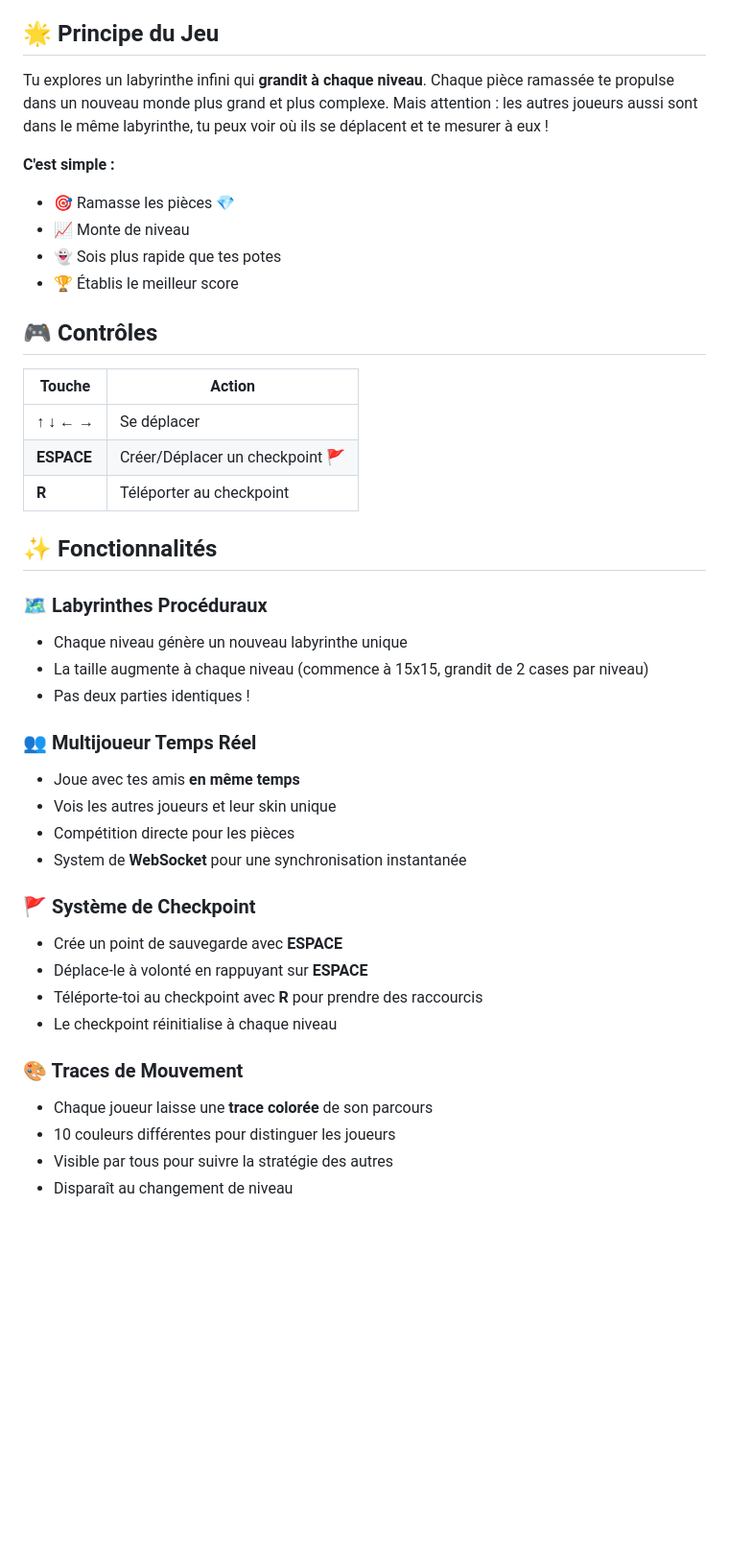
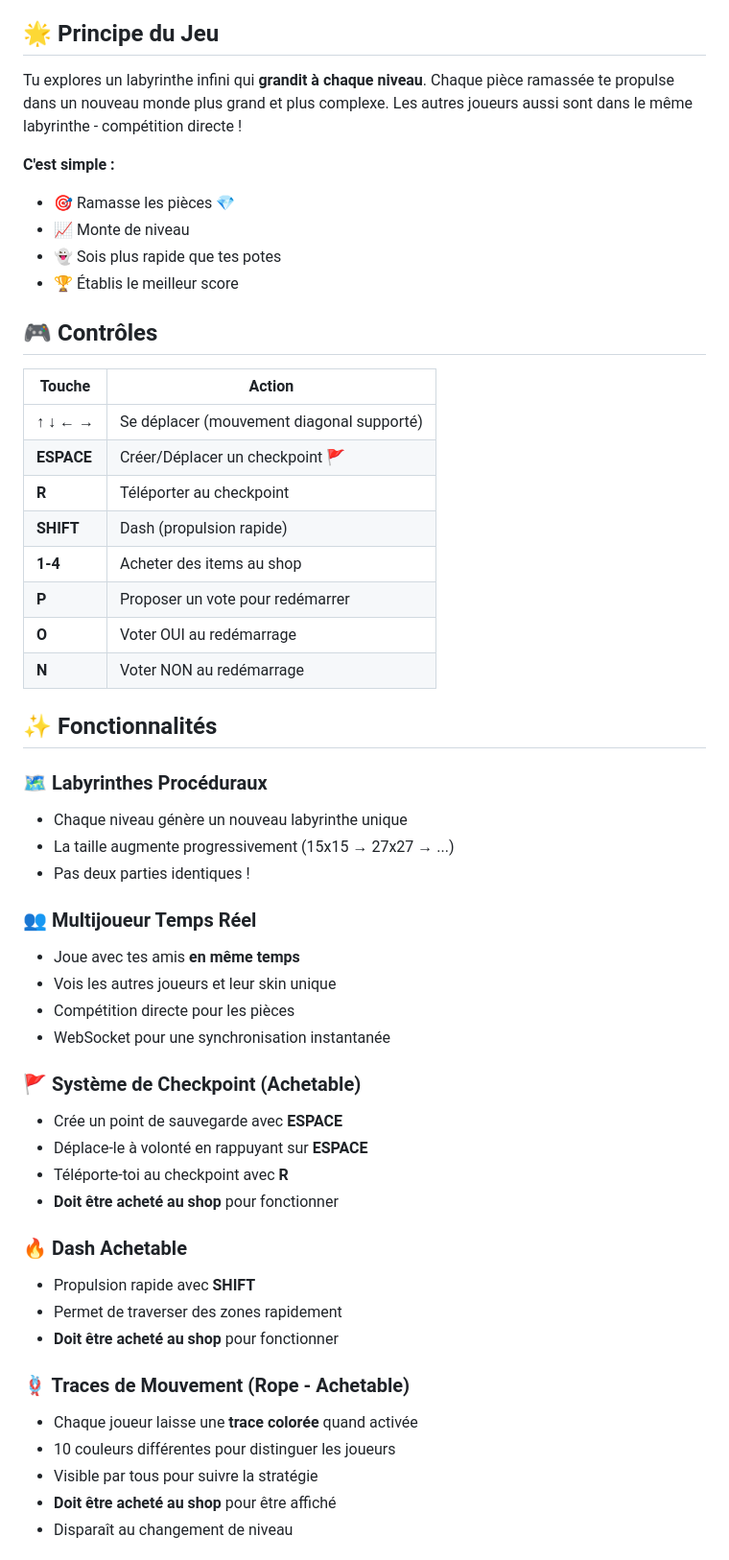
Before and after one commit to dadouman/jeu-1-io, a Markdown page: README.md, the part around the change printed below. Shown: that part at 96% size. GitHub-like rendering; blank space fills up the shorter version.

```diff
--- a/README.md
+++ b/README.md
@@ -4,7 +4,7 @@ Bienvenue dans **Rogue-Like .io**, un jeu multijoueur temps réel où tu explore
 
 ## 🌟 Principe du Jeu
 
-Tu explores un labyrinthe infini qui **grandit à chaque niveau**. Chaque pièce ramassée te propulse dans un nouveau monde plus grand et plus complexe. Mais attention : les autres joueurs aussi sont dans le même labyrinthe, tu peux voir où ils se déplacent et te mesurer à eux !
+Tu explores un labyrinthe infini qui **grandit à chaque niveau**. Chaque pièce ramassée te propulse dans un nouveau monde plus grand et plus complexe. Les autres joueurs aussi sont dans le même labyrinthe - compétition directe !
 
 **C'est simple :**
 - 🎯 Ramasse les pièces 💎
@@ -16,31 +16,42 @@ Tu explores un labyrinthe infini qui **grandit à chaque niveau**. Chaque pièce
 
 | Touche | Action |
 |--------|--------|
-| **↑ ↓ ← →** | Se déplacer |
+| **↑ ↓ ← →** | Se déplacer (mouvement diagonal supporté) |
 | **ESPACE** | Créer/Déplacer un checkpoint 🚩 |
 | **R** | Téléporter au checkpoint |
+| **SHIFT** | Dash (propulsion rapide) |
+| **1-4** | Acheter des items au shop |
+| **P** | Proposer un vote pour redémarrer |
+| **O** | Voter OUI au redémarrage |
+| **N** | Voter NON au redémarrage |
 
 ## ✨ Fonctionnalités
 
 ### 🗺️ Labyrinthes Procéduraux
 - Chaque niveau génère un nouveau labyrinthe unique
-- La taille augmente à chaque niveau (commence à 15x15, grandit de 2 cases par niveau)
+- La taille augmente progressivement (15x15 → 27x27 → ...)
 - Pas deux parties identiques !
 
 ### 👥 Multijoueur Temps Réel
 - Joue avec tes amis **en même temps**
 - Vois les autres joueurs et leur skin unique
 - Compétition directe pour les pièces
-- System de **WebSocket** pour une synchronisation instantanée
+- WebSocket pour une synchronisation instantanée
 
-### 🚩 Système de Checkpoint
+### 🚩 Système de Checkpoint (Achetable)
 - Crée un point de sauvegarde avec **ESPACE**
 - Déplace-le à volonté en rappuyant sur **ESPACE**
-- Téléporte-toi au checkpoint avec **R** pour prendre des raccourcis
-- Le checkpoint réinitialise à chaque niveau
+- Téléporte-toi au checkpoint avec **R**
+- **Doit être acheté au shop** pour fonctionner
 
-### 🎨 Traces de Mouvement
-- Chaque joueur laisse une **trace colorée** de son parcours
+### 🔥 Dash Achetable
+- Propulsion rapide avec **SHIFT**
+- Permet de traverser des zones rapidement
+- **Doit être acheté au shop** pour fonctionner
+
+### 🪢 Traces de Mouvement (Rope - Achetable)
+- Chaque joueur laisse une **trace colorée** quand activée
 - 10 couleurs différentes pour distinguer les joueurs
-- Visible par tous pour suivre la stratégie des autres
+- Visible par tous pour suivre la stratégie
+- **Doit être acheté au shop** pour être affiché
 - Disparaît au changement de niveau
```
Also changed, not shown: other parts of README.md (+120 -42 lines).
